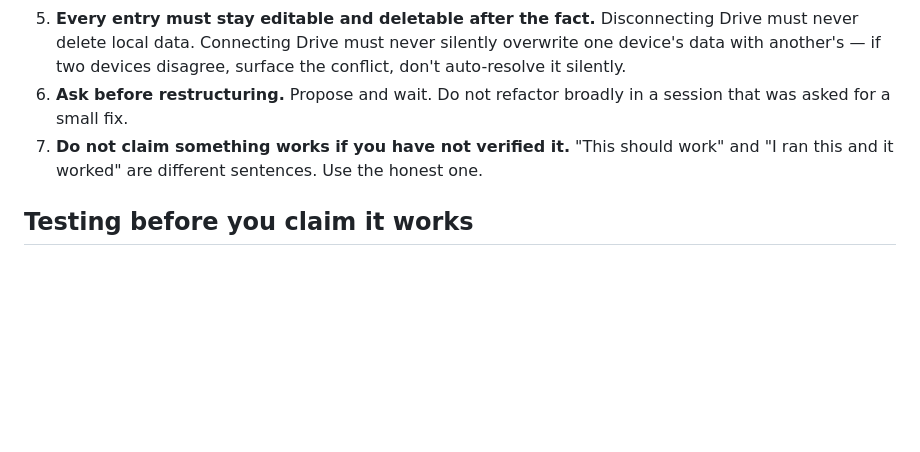
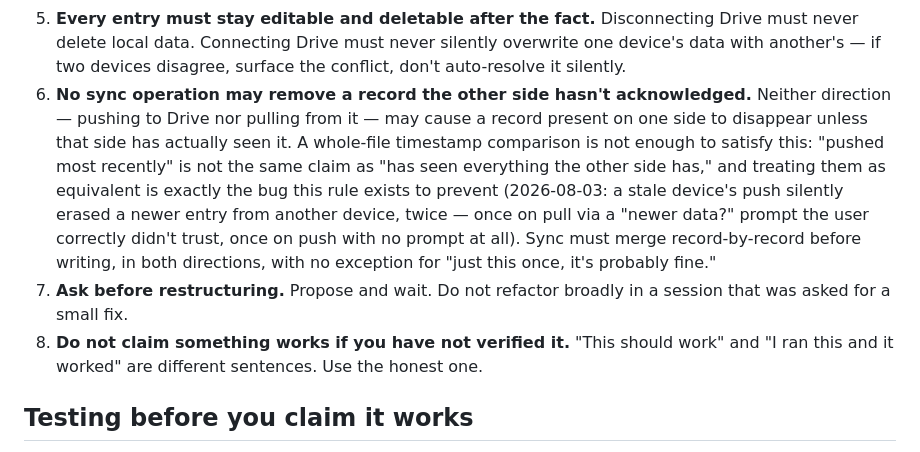
Before and after one commit to SebPoulsen/Money-Ledger, a Markdown page: CLAUDE.md, the part around the change. Drawn GitHub-style; blank space fills up the shorter version.

Commit message:
Add hard rule: no sync operation may remove an unacknowledged record
Documents the invariant broken by today's data-loss bug (whole-file
timestamp comparison conflating "pushed most recently" with "has seen
everything"), so it doesn't get silently re-broken by a future change.

Co-Authored-By: Claude Sonnet 5 <noreply@anthropic.com>

```diff
--- a/CLAUDE.md
+++ b/CLAUDE.md
@@ -56,9 +56,21 @@ something that contradicts a rule below, stop and say which rule.
    Disconnecting Drive must never delete local data. Connecting Drive must
    never silently overwrite one device's data with another's — if two
    devices disagree, surface the conflict, don't auto-resolve it silently.
-6. **Ask before restructuring.** Propose and wait. Do not refactor broadly in
+6. **No sync operation may remove a record the other side hasn't
+   acknowledged.** Neither direction — pushing to Drive nor pulling from
+   it — may cause a record present on one side to disappear unless that
+   side has actually seen it. A whole-file timestamp comparison is not
+   enough to satisfy this: "pushed most recently" is not the same claim
+   as "has seen everything the other side has," and treating them as
+   equivalent is exactly the bug this rule exists to prevent (2026-08-03:
+   a stale device's push silently erased a newer entry from another
+   device, twice — once on pull via a "newer data?" prompt the user
+   correctly didn't trust, once on push with no prompt at all). Sync must
+   merge record-by-record before writing, in both directions, with no
+   exception for "just this once, it's probably fine."
+7. **Ask before restructuring.** Propose and wait. Do not refactor broadly in
    a session that was asked for a small fix.
-7. **Do not claim something works if you have not verified it.** "This
+8. **Do not claim something works if you have not verified it.** "This
    should work" and "I ran this and it worked" are different sentences. Use
    the honest one.
 
```
